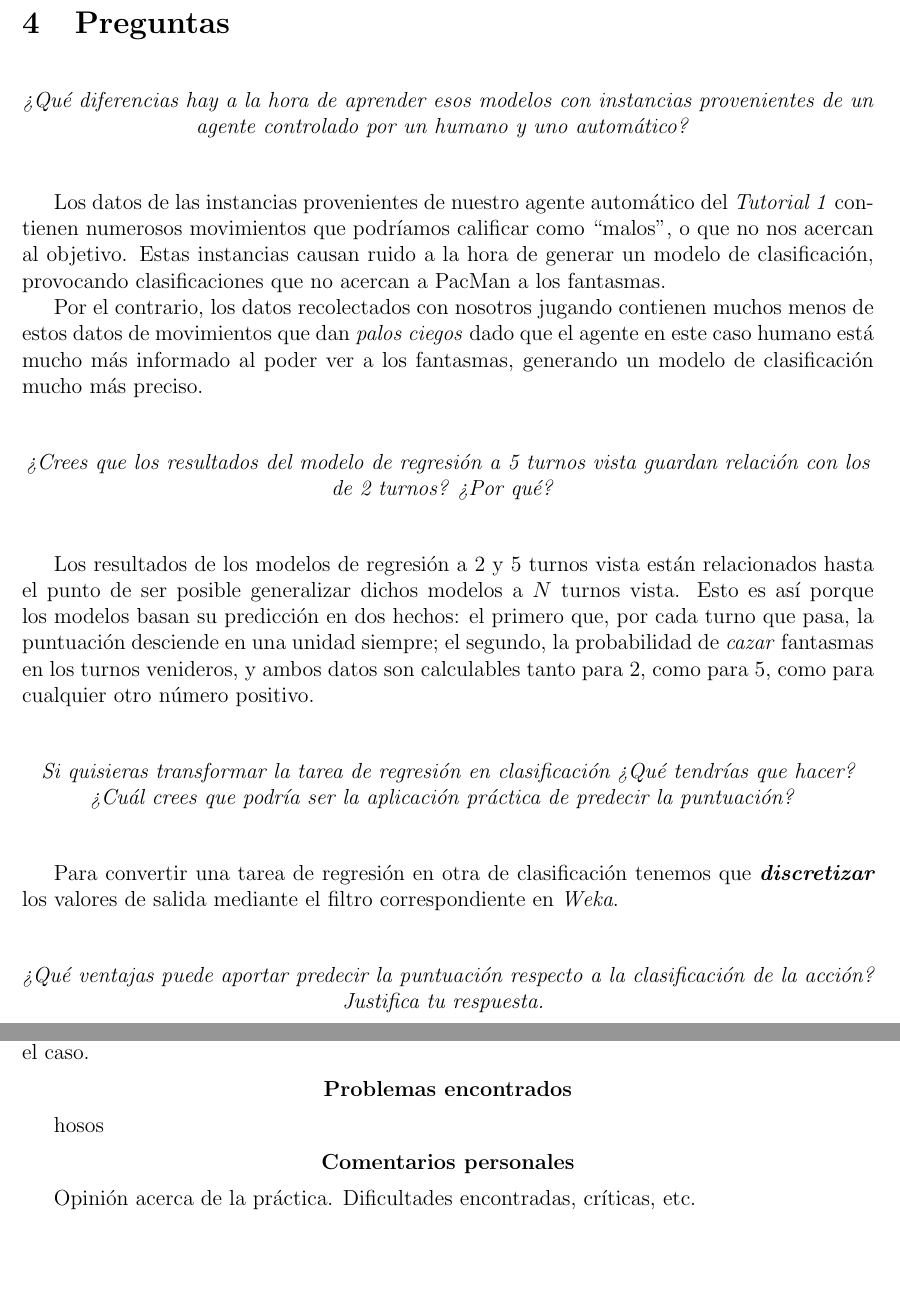
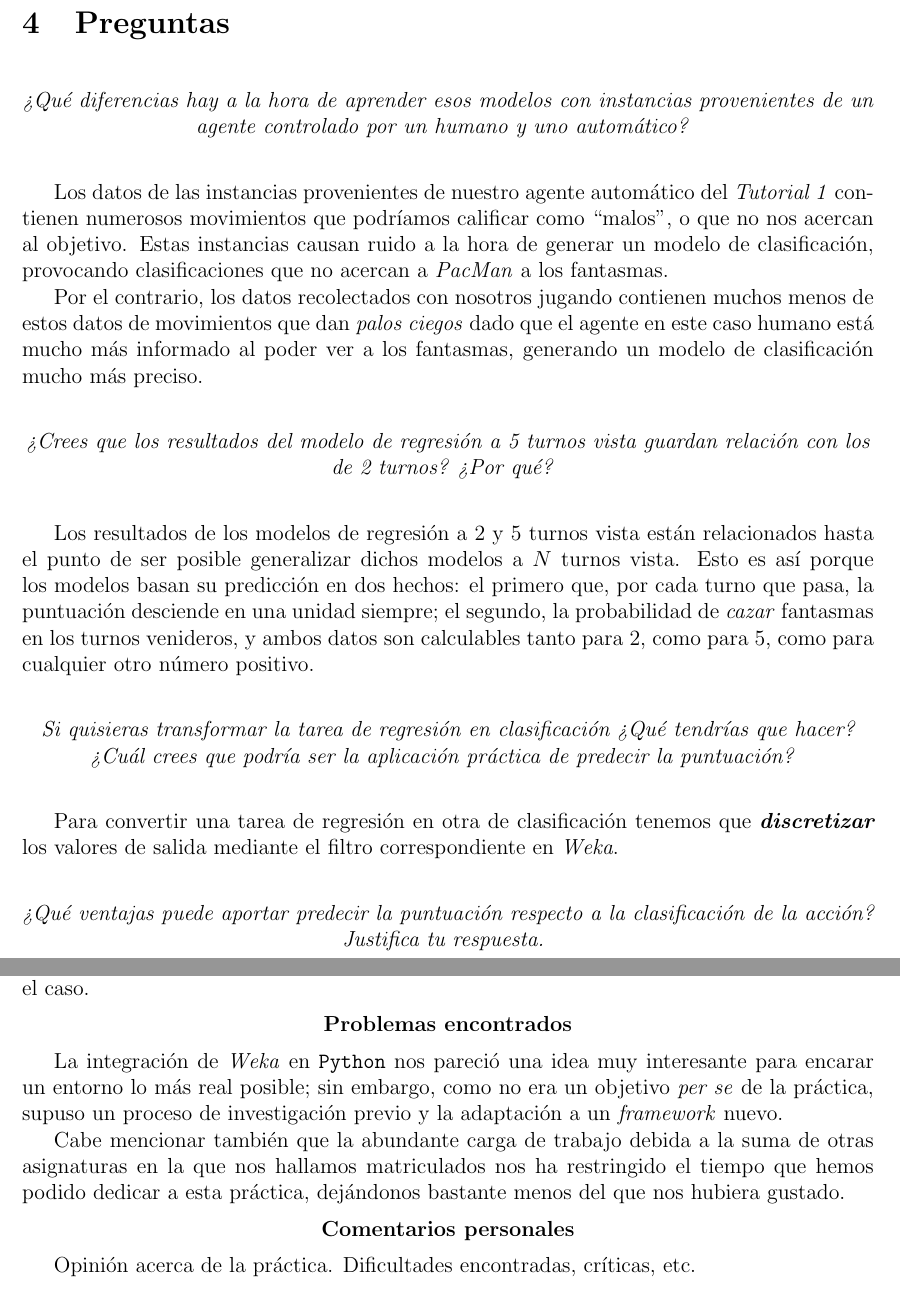
Before and after one commit to alexrs/machine-learning-uc3m, a LaTeX document (P1/report/report.tex): two parts of pages 12 and 13 of 13, joined at a grey line, cut so that both start at the same text, the shorter picture padded with empty space. Compiled offline with pdfLaTeX.

Commit message:
Ready for Alex to work

```diff
--- a/P1/report/report.tex
+++ b/P1/report/report.tex
@@ -221,33 +221,34 @@ Este tipo de reglas no nos supone mucha dificultad a la hora de implementarlas e
 
 \begin{center}
     \vspace{0.5cm} \emph{¿Qué diferencias hay a la hora de aprender esos modelos con instancias provenientes de un agente controlado por un humano y uno automático?}
-    \vspace{0.5cm}
+    \vspace{0.3cm}
 \end{center}
 
-Los datos de las instancias provenientes de nuestro agente automático del \emph{Tutorial 1} contienen numerosos movimientos que podríamos calificar como ``malos'', o que no nos acercan al objetivo. Estas instancias causan ruido a la hora de generar un modelo de clasificación, provocando clasificaciones que no acercan a PacMan a los fantasmas.
+Los datos de las instancias provenientes de nuestro agente automático del \emph{Tutorial 1} contienen numerosos movimientos que podríamos calificar como ``malos'', o que no nos acercan al objetivo. Estas instancias causan ruido a la hora de generar un modelo de clasificación, provocando clasificaciones que no acercan a \emph{PacMan} a los fantasmas.
 
 Por el contrario, los datos recolectados con nosotros jugando contienen muchos menos de estos datos de movimientos que dan \emph{palos ciegos} dado que el agente en este caso humano está mucho más informado al poder ver a los fantasmas, generando un modelo de clasificación mucho más preciso.
 
 \begin{center}
-    \vspace{0.5cm} \emph{¿Crees que los resultados del modelo de regresión a 5 turnos vista guardan relación con los de 2 turnos? ¿Por qué?}
-    \vspace{0.5cm}
+    \vspace{0.3cm} \emph{¿Crees que los resultados del modelo de regresión a 5 turnos vista guardan relación con los de 2 turnos? ¿Por qué?}
+    \vspace{0.3cm}
 \end{center}
 
 Los resultados de los modelos de regresión a 2 y 5 turnos vista están relacionados hasta el punto de ser posible generalizar dichos modelos a $N$ turnos vista. Esto es así porque los modelos basan su predicción en dos hechos: el primero que, por cada turno que pasa, la puntuación desciende en una unidad siempre; el segundo, la probabilidad de \emph{cazar} fantasmas en los turnos venideros, y ambos datos son calculables tanto para 2, como para 5, como para cualquier otro número positivo.
 
 \begin{center}
-    \vspace{0.5cm} \emph{Si quisieras transformar la tarea de regresión en clasificación ¿Qué tendrías que hacer? ¿Cuál crees que podría ser la aplicación práctica de predecir la puntuación?}
-    \vspace{0.5cm}
+    \vspace{0.3cm} \emph{Si quisieras transformar la tarea de regresión en clasificación ¿Qué tendrías que hacer? ¿Cuál crees que podría ser la aplicación práctica de predecir la puntuación?}
+    \vspace{0.3cm}
 \end{center}
 
 Para convertir una tarea de regresión en otra de clasificación tenemos que \textbf{\emph{discretizar}} los valores de salida mediante el filtro correspondiente en \emph{Weka}.
 % TODO: aplicación práctica de predecir la puntuación
 
 \begin{center}
-    \vspace{0.5cm} \emph{¿Qué ventajas puede aportar predecir la puntuación respecto a la clasificación de la acción? Justifica tu respuesta.}
-    \vspace{0.5cm}
+    \vspace{0.3cm} \emph{¿Qué ventajas puede aportar predecir la puntuación respecto a la clasificación de la acción? Justifica tu respuesta.}
+    \vspace{0.3cm}
 \end{center}
 
 % TODO: ventajas de predecir la puntuación vs. clasificar la acción + justificación
 
+\newpage
 \begin{center}
@@ -271,7 +272,9 @@ Estos acercamientos, al igual que otros muchos, podrían ayudarnos a conseguir u
 
 \vspace{0.2cm}
 
-hosos
+La integración de \emph{Weka} en \texttt{Python} nos pareció una idea muy interesante para encarar un entorno lo más real posible; sin embargo, como no era un objetivo \emph{per se} de la práctica, supuso un proceso de investigación previo y la adaptación a un \emph{framework} nuevo.
+
+Cabe mencionar también que la abundante carga de trabajo debida a la suma de otras asignaturas en la que nos hallamos matriculados nos ha restringido el tiempo que hemos podido dedicar a esta práctica, dejándonos bastante menos del que nos hubiera gustado.
 
 \vspace{0.2cm}
 
```
Also changed, not shown: P1/report/report.pdf, P1/report/report.tex (23 more changed lines), 2 other files.
